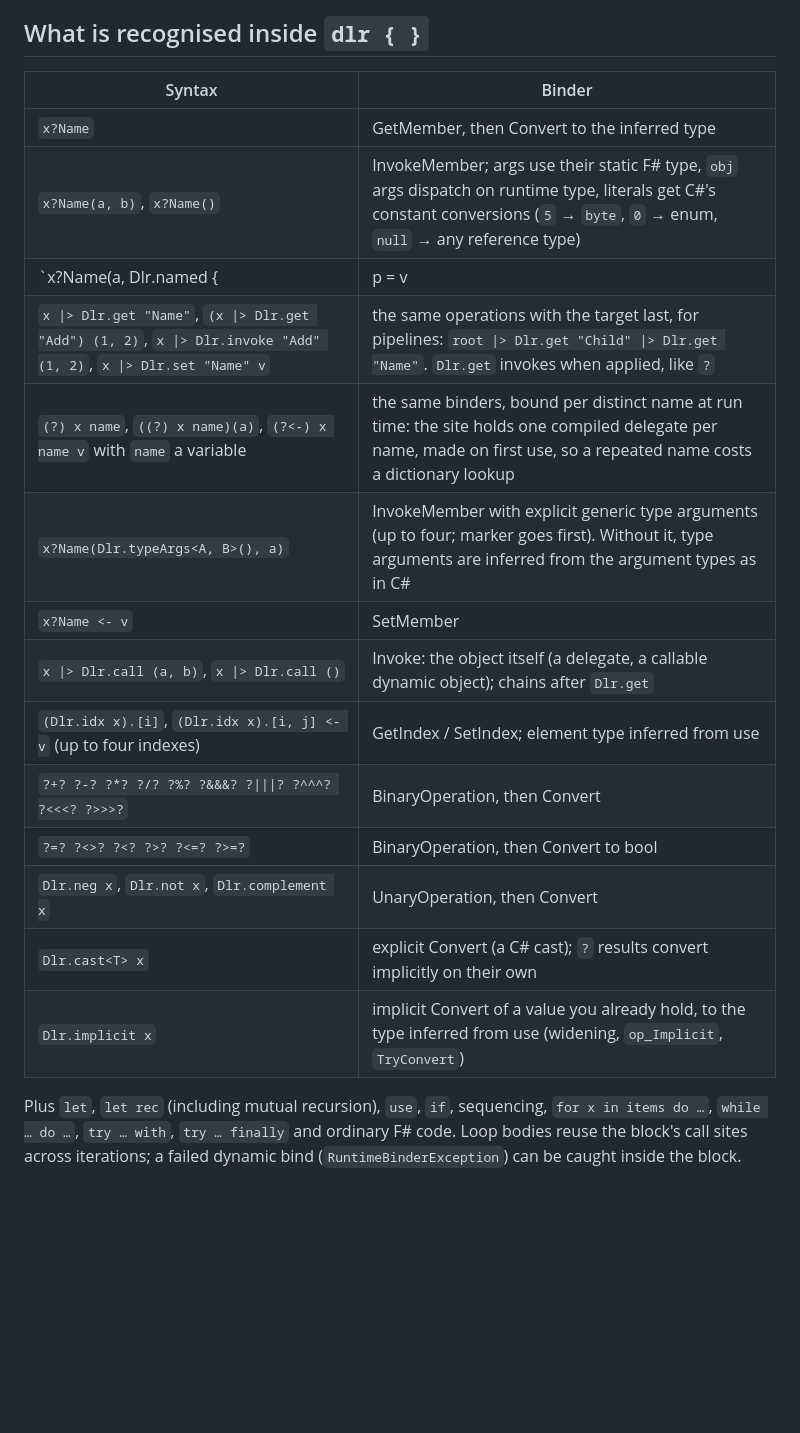
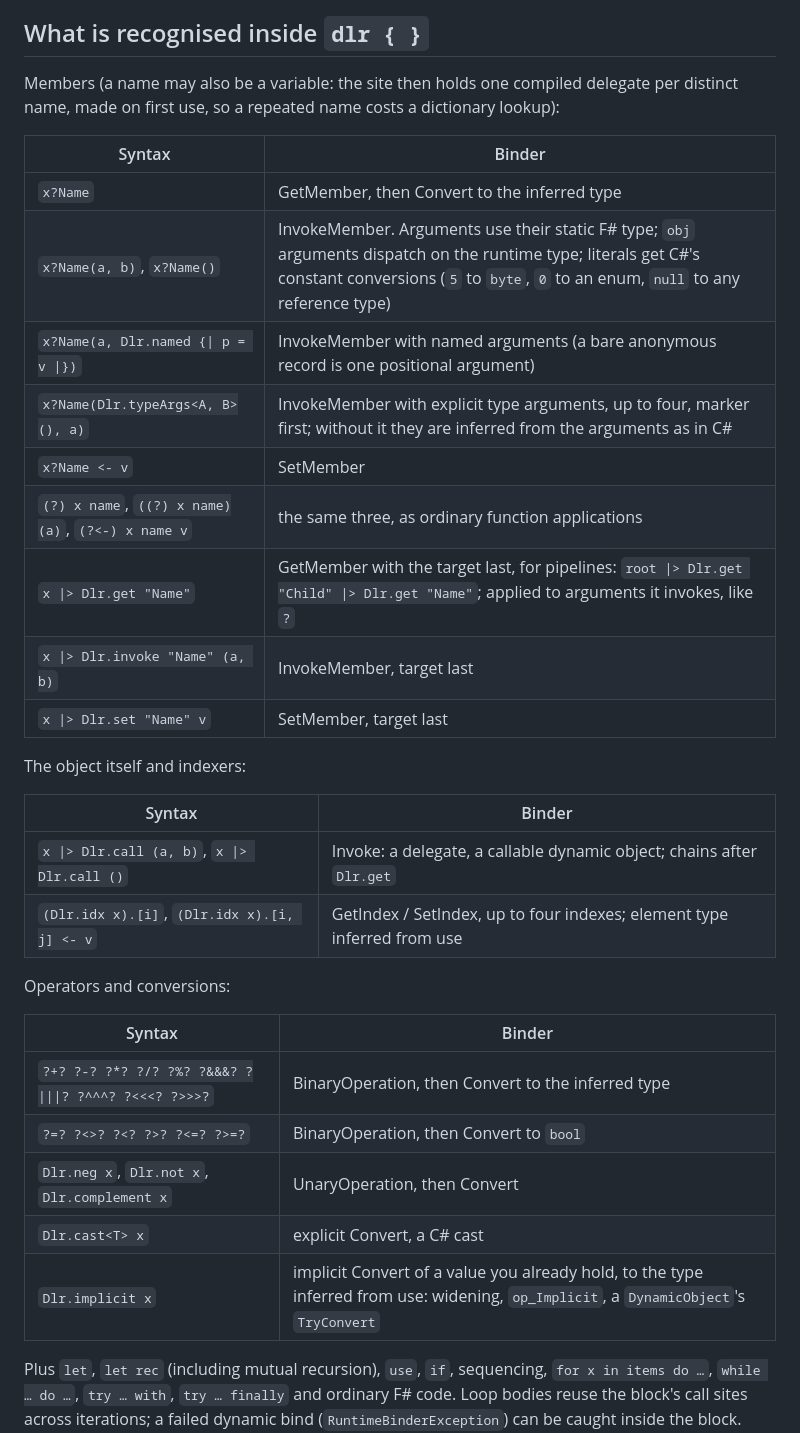
Before and after one commit to ekonbenefits/FSharp.Interop.Dlr, a Markdown page: README.md, the part around the change. Rendered like a GitHub page; blank space fills up the shorter version.

Commit message:
README: syntax tables grouped, anonymous-record pipes escaped
Co-Authored-By: Claude Opus 5 <noreply@anthropic.com>
Claude-Session: https://claude.ai/code/session_016mwfq4oeZW8SiD4HjTHYdg

```diff
--- a/README.md
+++ b/README.md
@@ -66,22 +66,36 @@ it is correct there, just not at the numbers below.
 
 ## What is recognised inside `dlr { }`
 
+Members (a name may also be a variable: the site then holds one compiled delegate per distinct name, made on first use, so a repeated name costs a dictionary lookup):
+
 | Syntax | Binder |
 | --- | --- |
 | `x?Name` | GetMember, then Convert to the inferred type |
-| `x?Name(a, b)`, `x?Name()` | InvokeMember; args use their static F# type, `obj` args dispatch on runtime type, literals get C#'s constant conversions (`5` → `byte`, `0` → enum, `null` → any reference type) |
-| `x?Name(a, Dlr.named {| p = v |})` | InvokeMember with named arguments; a bare `{| |}` is one positional argument |
-| `x \|> Dlr.get "Name"`, `(x \|> Dlr.get "Add") (1, 2)`, `x \|> Dlr.invoke "Add" (1, 2)`, `x \|> Dlr.set "Name" v` | the same operations with the target last, for pipelines: `root \|> Dlr.get "Child" \|> Dlr.get "Name"`. `Dlr.get` invokes when applied, like `?` |
-| `(?) x name`, `((?) x name)(a)`, `(?<-) x name v` with `name` a variable | the same binders, bound per distinct name at run time: the site holds one compiled delegate per name, made on first use, so a repeated name costs a dictionary lookup |
-| `x?Name(Dlr.typeArgs<A, B>(), a)` | InvokeMember with explicit generic type arguments (up to four; marker goes first). Without it, type arguments are inferred from the argument types as in C# |
+| `x?Name(a, b)`, `x?Name()` | InvokeMember. Arguments use their static F# type; `obj` arguments dispatch on the runtime type; literals get C#'s constant conversions (`5` to `byte`, `0` to an enum, `null` to any reference type) |
+| `x?Name(a, Dlr.named {\| p = v \|})` | InvokeMember with named arguments (a bare anonymous record is one positional argument) |
+| `x?Name(Dlr.typeArgs<A, B>(), a)` | InvokeMember with explicit type arguments, up to four, marker first; without it they are inferred from the arguments as in C# |
 | `x?Name <- v` | SetMember |
-| `x \|> Dlr.call (a, b)`, `x \|> Dlr.call ()` | Invoke: the object itself (a delegate, a callable dynamic object); chains after `Dlr.get` |
-| `(Dlr.idx x).[i]`, `(Dlr.idx x).[i, j] <- v` (up to four indexes) | GetIndex / SetIndex; element type inferred from use |
-| `?+? ?-? ?*? ?/? ?%? ?&&&? ?\|\|\|? ?^^^? ?<<<? ?>>>?` | BinaryOperation, then Convert |
-| `?=? ?<>? ?<? ?>? ?<=? ?>=?` | BinaryOperation, then Convert to bool |
+| `(?) x name`, `((?) x name)(a)`, `(?<-) x name v` | the same three, as ordinary function applications |
+| `x \|> Dlr.get "Name"` | GetMember with the target last, for pipelines: `root \|> Dlr.get "Child" \|> Dlr.get "Name"`; applied to arguments it invokes, like `?` |
+| `x \|> Dlr.invoke "Name" (a, b)` | InvokeMember, target last |
+| `x \|> Dlr.set "Name" v` | SetMember, target last |
+
+The object itself and indexers:
+
+| Syntax | Binder |
+| --- | --- |
+| `x \|> Dlr.call (a, b)`, `x \|> Dlr.call ()` | Invoke: a delegate, a callable dynamic object; chains after `Dlr.get` |
+| `(Dlr.idx x).[i]`, `(Dlr.idx x).[i, j] <- v` | GetIndex / SetIndex, up to four indexes; element type inferred from use |
+
+Operators and conversions:
+
+| Syntax | Binder |
+| --- | --- |
+| `?+? ?-? ?*? ?/? ?%? ?&&&? ?\|\|\|? ?^^^? ?<<<? ?>>>?` | BinaryOperation, then Convert to the inferred type |
+| `?=? ?<>? ?<? ?>? ?<=? ?>=?` | BinaryOperation, then Convert to `bool` |
 | `Dlr.neg x`, `Dlr.not x`, `Dlr.complement x` | UnaryOperation, then Convert |
-| `Dlr.cast<T> x` | explicit Convert (a C# cast); `?` results convert implicitly on their own |
-| `Dlr.implicit x` | implicit Convert of a value you already hold, to the type inferred from use (widening, `op_Implicit`, `TryConvert`) |
+| `Dlr.cast<T> x` | explicit Convert, a C# cast |
+| `Dlr.implicit x` | implicit Convert of a value you already hold, to the type inferred from use: widening, `op_Implicit`, a `DynamicObject`'s `TryConvert` |
 
 Plus `let`, `let rec` (including mutual recursion), `use`, `if`, sequencing, `for x in items do …`,
 `while … do …`, `try … with`, `try … finally` and ordinary F# code. Loop bodies reuse the block's call sites across iterations; a failed dynamic
```
